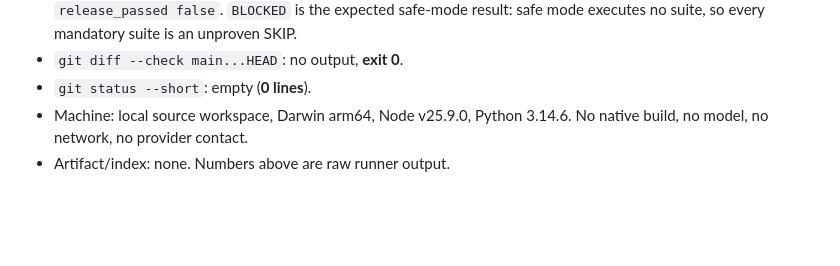
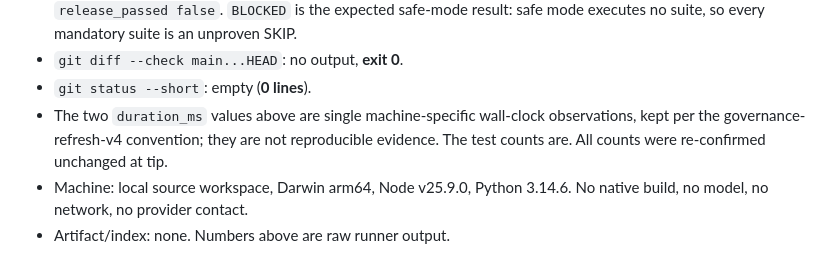
Before and after one commit to Arjun10g/local-ai-transfer, a Markdown page: coordination/status/S3-graph-sent-proof-projection-v1.md, the part around the change. Rendered like a GitHub page; blank space fills up the shorter version.

Commit message:
docs: label the packet's wall-clock durations as non-reproducible
Match the governance-refresh-v4 convention: the two duration_ms values are
single machine-specific observations, not reproducible evidence; the test
counts are, and were re-confirmed unchanged at tip.

Co-Authored-By: Claude Fable 5.1 <noreply@anthropic.com>

```diff
--- a/coordination/status/S3-graph-sent-proof-projection-v1.md
+++ b/coordination/status/S3-graph-sent-proof-projection-v1.md
@@ -210,6 +210,10 @@ on 2026-09-11. Numbers are exact.
   SKIP.
 - `git diff --check main...HEAD`: no output, **exit 0**.
 - `git status --short`: empty (**0 lines**).
+- The two `duration_ms` values above are single machine-specific wall-clock
+  observations, kept per the governance-refresh-v4 convention; they are not
+  reproducible evidence. The test counts are. All counts were re-confirmed
+  unchanged at tip.
 - Machine: local source workspace, Darwin arm64, Node v25.9.0, Python 3.14.6.
   No native build, no model, no network, no provider contact.
 - Artifact/index: none. Numbers above are raw runner output.
```
